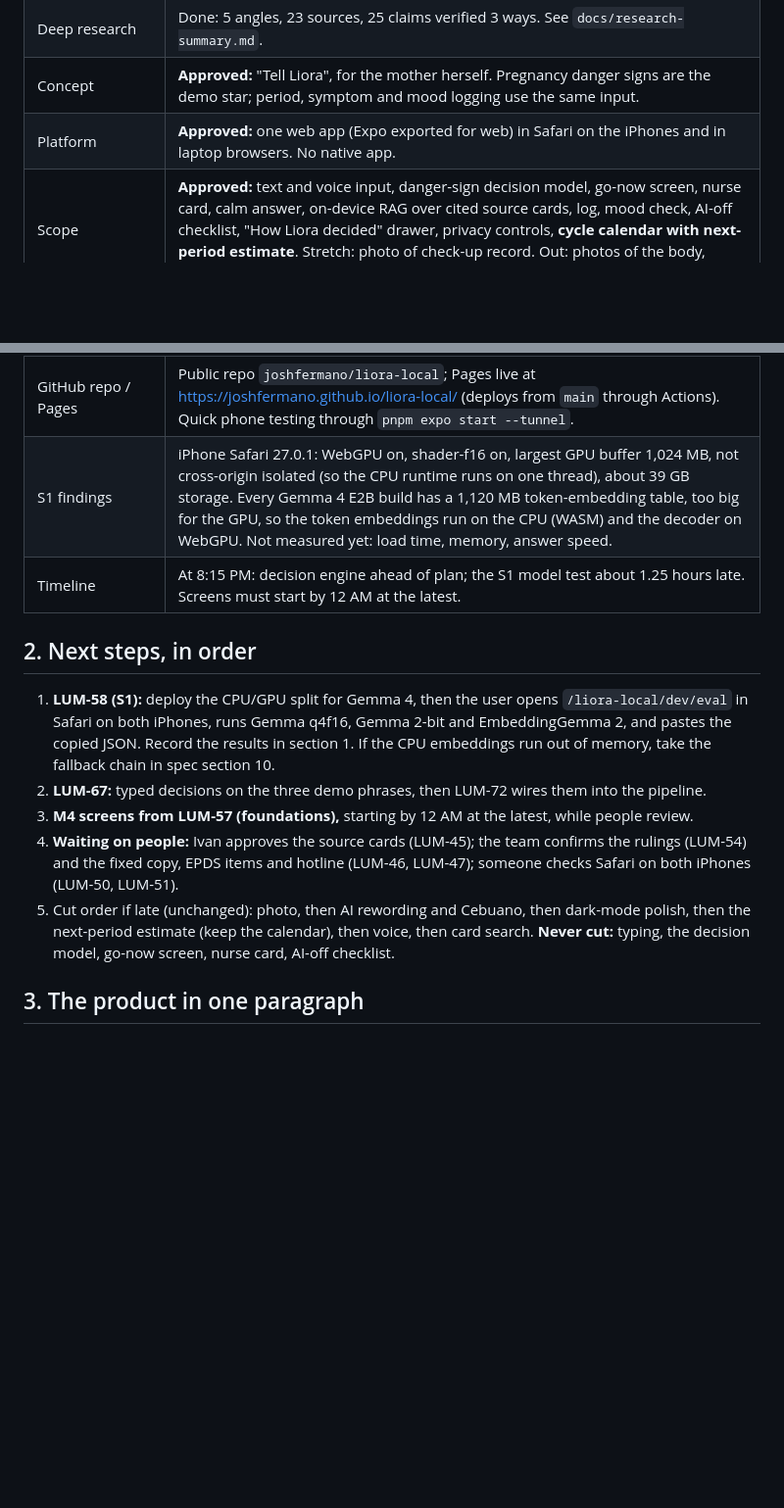
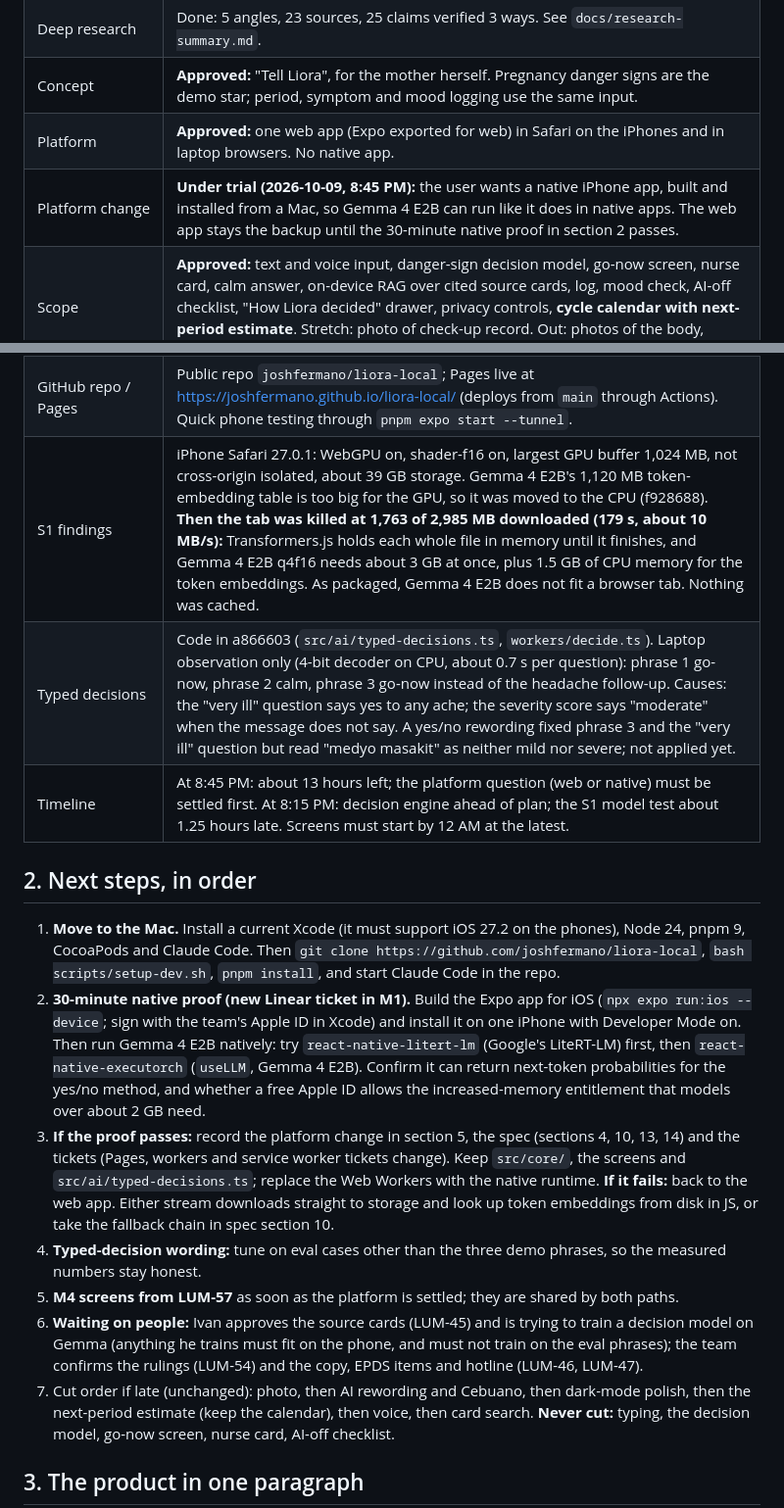
Before and after one commit to joshfermano/liora-local, a Markdown page: HANDOFF.md, 2 parts joined by grey strips. Shown at 98% size. Drawn GitHub-style; blank space fills up the shorter version.

Commit message:
docs: record the safari memory limit and the native-app trial

```diff
--- a/HANDOFF.md
+++ b/HANDOFF.md
@@ -33,26 +33,40 @@ Update section 1 and section 2 of this file as work completes, so any session ca
 | Deep research       | Done: 5 angles, 23 sources, 25 claims verified 3 ways. See `docs/research-summary.md`.                                                                                                                                                                                                                                                                                                                         |
 | Concept             | **Approved:** "Tell Liora", for the mother herself. Pregnancy danger signs are the demo star; period, symptom and mood logging use the same input.                                                                                                                                                                                                                                                       |
 | Platform            | **Approved:** one web app (Expo exported for web) in Safari on the iPhones and in laptop browsers. No native app.                                                                                                                                                                                                                                                                                              |
+| Platform change     | **Under trial (2026-10-09, 8:45 PM):** the user wants a native iPhone app, built and installed from a Mac, so Gemma 4 E2B can run like it does in native apps. The web app stays the backup until the 30-minute native proof in section 2 passes. |
 | Scope               | **Approved:** text and voice input, danger-sign decision model, go-now screen, nurse card, calm answer, on-device RAG over cited source cards, log, mood check, AI-off checklist, "How Liora decided" drawer, privacy controls, **cycle calendar with next-period estimate**. Stretch: photo of check-up record. Out: photos of the body, medicine advice, fertile-window predictions, contraception guidance. |
 | Spec                | **Approved, v4** (models changed by the user on 2026-10-09 evening: Gemma 4 E2B, Jev-style typed decisions, EmbeddingGemma 2): `docs/superpowers/specs/2026-10-09-tell-liora-design.md`.                                                                                                                                                                                                                                                                                                                                    |
 | Implementation plan | Linear project `liora-local-hackathon`: milestones M1–M7, tickets LUM-44 to LUM-78, each with acceptance criteria and blockers. Ticket rules in `AGENTS.md`; `/tickets` shows progress. |
 | Code                | **Built (2026-10-09, 8 PM):** Expo web scaffold (LUM-44); both workers bundled with esbuild (LUM-51); decision engine in `src/core/`, 253 tests (LUM-52, 53, 55, 56, 59 done; LUM-54 rules waiting on the team); source download and Ivan's card checklist `sources/review.md` (LUM-45); model test page `/dev/eval` (LUM-58). **Not started:** screens (M4), voice, card search, offline mode. |
 | GitHub repo / Pages | Public repo `joshfermano/liora-local`; Pages live at https://joshfermano.github.io/liora-local/ (deploys from `main` through Actions). Quick phone testing through `pnpm expo start --tunnel`. |
-| S1 findings         | iPhone Safari 27.0.1: WebGPU on, shader-f16 on, largest GPU buffer 1,024 MB, not cross-origin isolated (so the CPU runtime runs on one thread), about 39 GB storage. Every Gemma 4 E2B build has a 1,120 MB token-embedding table, too big for the GPU, so the token embeddings run on the CPU (WASM) and the decoder on WebGPU. Not measured yet: load time, memory, answer speed. |
-| Timeline            | At 8:15 PM: decision engine ahead of plan; the S1 model test about 1.25 hours late. Screens must start by 12 AM at the latest. |
+| S1 findings         | iPhone Safari 27.0.1: WebGPU on, shader-f16 on, largest GPU buffer 1,024 MB, not cross-origin isolated, about 39 GB storage. Gemma 4 E2B's 1,120 MB token-embedding table is too big for the GPU, so it was moved to the CPU (f928688). **Then the tab was killed at 1,763 of 2,985 MB downloaded (179 s, about 10 MB/s):** Transformers.js holds each whole file in memory until it finishes, and Gemma 4 E2B q4f16 needs about 3 GB at once, plus 1.5 GB of CPU memory for the token embeddings. As packaged, Gemma 4 E2B does not fit a browser tab. Nothing was cached. |
+| Typed decisions     | Code in a866603 (`src/ai/typed-decisions.ts`, `workers/decide.ts`). Laptop observation only (4-bit decoder on CPU, about 0.7 s per question): phrase 1 go-now, phrase 2 calm, phrase 3 go-now instead of the headache follow-up. Causes: the "very ill" question says yes to any ache; the severity score says "moderate" when the message does not say. A yes/no rewording fixed phrase 3 and the "very ill" question but read "medyo masakit" as neither mild nor severe; not applied yet. |
+| Timeline            | At 8:45 PM: about 13 hours left; the platform question (web or native) must be settled first. At 8:15 PM: decision engine ahead of plan; the S1 model test about 1.25 hours late. Screens must start by 12 AM at the latest. |
 
 ## 2. Next steps, in order
 
-1. **LUM-58 (S1):** deploy the CPU/GPU split for Gemma 4, then the user opens
-   `/liora-local/dev/eval` in Safari on both iPhones, runs Gemma q4f16, Gemma 2-bit and
-   EmbeddingGemma 2, and pastes the copied JSON. Record the results in section 1. If the CPU
-   embeddings run out of memory, take the fallback chain in spec section 10.
-2. **LUM-67:** typed decisions on the three demo phrases, then LUM-72 wires them into the pipeline.
-3. **M4 screens from LUM-57 (foundations),** starting by 12 AM at the latest, while people review.
-4. **Waiting on people:** Ivan approves the source cards (LUM-45); the team confirms the rulings
-   (LUM-54) and the fixed copy, EPDS items and hotline (LUM-46, LUM-47); someone checks Safari on
-   both iPhones (LUM-50, LUM-51).
-5. Cut order if late (unchanged): photo, then AI rewording and Cebuano, then dark-mode polish, then
+1. **Move to the Mac.** Install a current Xcode (it must support iOS 27.2 on the phones), Node 24,
+   pnpm 9, CocoaPods and Claude Code. Then `git clone https://github.com/joshfermano/liora-local`,
+   `bash scripts/setup-dev.sh`, `pnpm install`, and start Claude Code in the repo.
+2. **30-minute native proof (new Linear ticket in M1).** Build the Expo app for iOS
+   (`npx expo run:ios --device`; sign with the team's Apple ID in Xcode) and install it on one
+   iPhone with Developer Mode on. Then run Gemma 4 E2B natively: try `react-native-litert-lm`
+   (Google's LiteRT-LM) first, then `react-native-executorch` (`useLLM`, Gemma 4 E2B). Confirm it
+   can return next-token probabilities for the yes/no method, and whether a free Apple ID allows
+   the increased-memory entitlement that models over about 2 GB need.
+3. **If the proof passes:** record the platform change in section 5, the spec (sections 4, 10, 13,
+   14) and the tickets (Pages, workers and service worker tickets change). Keep `src/core/`, the
+   screens and `src/ai/typed-decisions.ts`; replace the Web Workers with the native runtime.
+   **If it fails:** back to the web app. Either stream downloads straight to storage and look up
+   token embeddings from disk in JS, or take the fallback chain in spec section 10.
+4. **Typed-decision wording:** tune on eval cases other than the three demo phrases, so the
+   measured numbers stay honest.
+5. **M4 screens from LUM-57** as soon as the platform is settled; they are shared by both paths.
+6. **Waiting on people:** Ivan approves the source cards (LUM-45) and is trying to train a
+   decision model on Gemma (anything he trains must fit on the phone, and must not train on the
+   eval phrases); the team confirms the rulings (LUM-54) and the copy, EPDS items and hotline
+   (LUM-46, LUM-47).
+7. Cut order if late (unchanged): photo, then AI rewording and Cebuano, then dark-mode polish, then
    the next-period estimate (keep the calendar), then voice, then card search. **Never cut:**
    typing, the decision model, go-now screen, nurse card, AI-off checklist.
 
```
